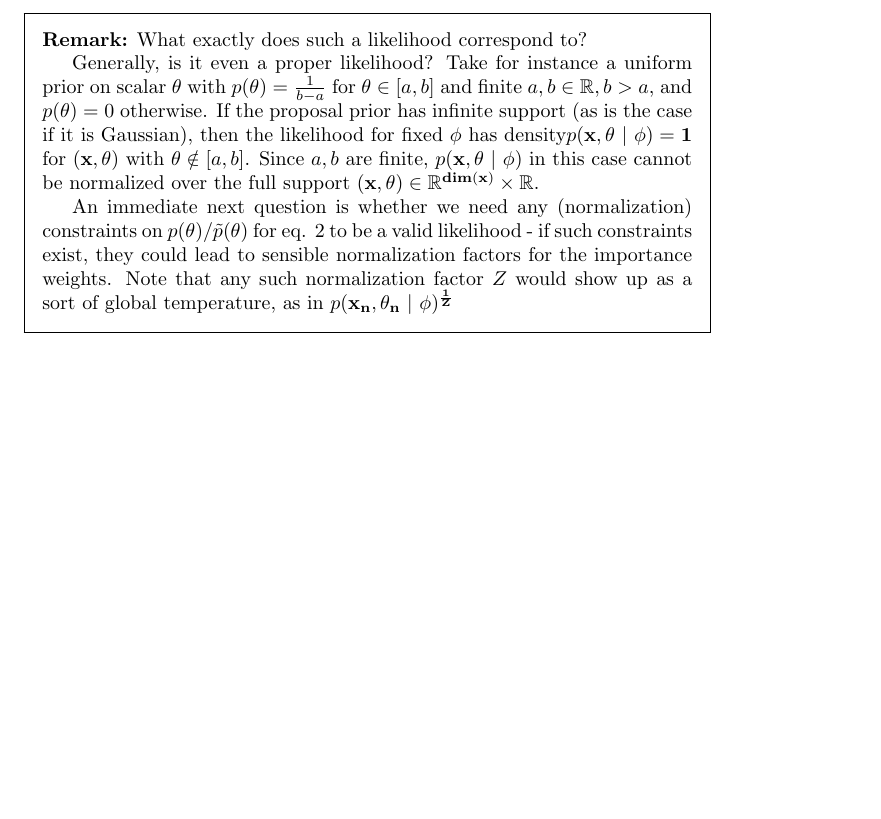
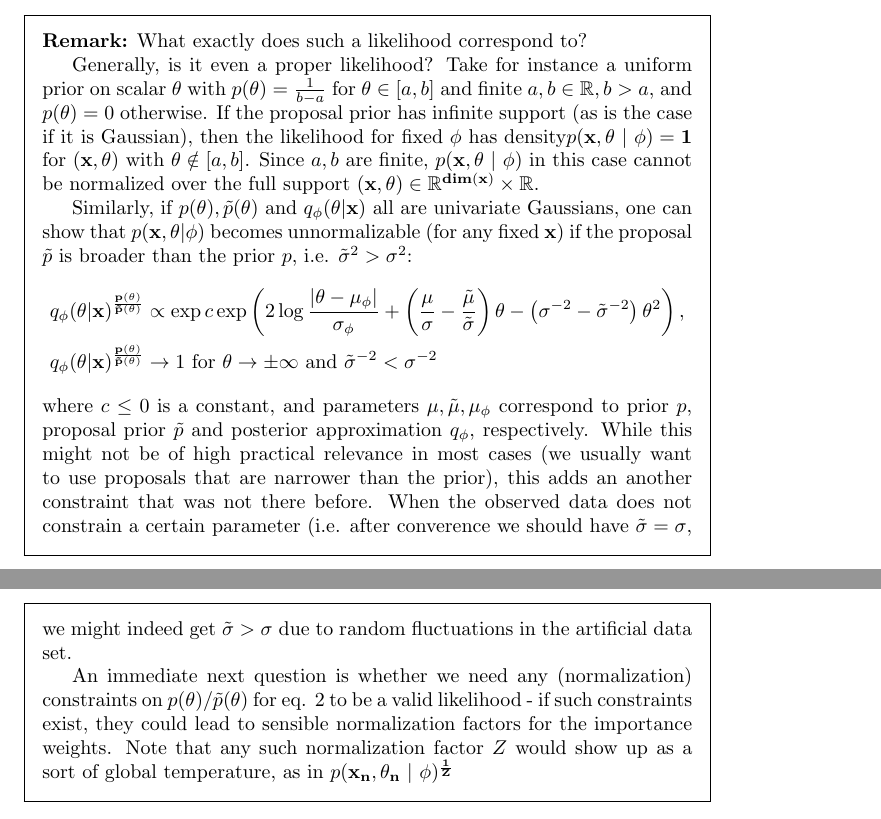
Before and after one commit to mackelab/lfi-experiments, a LaTeX document (maprf/maprf_snpe_notes.tex): part of page 3 of 3 before the commit and two parts of pages 3 and 4 of 4 after it, the two joined at a grey line, cut so that both start at the same text, the shorter picture padded with empty space. Compiled offline with LaTeX, dvips and Ghostscript.

Commit message:
updating writeup on SNPE SVI likelihood - quick tour over all-Gaussian priors/proposals/posteriors - likelihood becomes non-normalizable if sigma_proposal > sigma_prior.

```diff
--- a/maprf/maprf_snpe_notes.tex
+++ b/maprf/maprf_snpe_notes.tex
@@ -127,6 +127,15 @@ If the proposal prior has infinite support (as is the case if it is Gaussian), t
 for $(\bf{x}, \theta)$ with $\theta \notin [a,b]$.
 Since $a,b$ are finite, $p(\bf{x}, \theta \ | \ \phi)$ in this case cannot be normalized over the full support $(\bf{x}, \theta) \in \mathbb{R}^{dim(\bf{x})} \times \mathbb{R}$.
 
+Similarly, if $p(\theta), \tilde{p}(\theta)$ and $q_\phi(\theta|\bf{x})$ all are univariate Gaussians, one can show that $p(\bf{x},\theta | \phi)$ becomes unnormalizable (for any fixed $\bf{x}$) if the proposal $\tilde{p}$ is broader than the prior $p$, i.e. $\tilde{\sigma}^2 > \sigma^2$:
+\begin{align}
+q_\phi(\theta | \bf{x})^\frac{p(\theta)}{\tilde{p}(\theta)} &\propto \exp c \exp \left( 2 \log \frac{|\theta - \mu_{\phi}|}{\sigma_{\phi}} + \left(\frac{\mu}{\sigma} - \frac{\tilde{\mu}}{\tilde{\sigma}}\right) \theta - \left(\sigma^{-2} - \tilde{\sigma}^{-2} \right) \theta^2 \right) \nonumber, \\
+q_\phi(\theta | \bf{x})^\frac{p(\theta)}{\tilde{p}(\theta)} &\rightarrow 1 \mbox{ for } \theta \rightarrow \pm \infty \nonumber \mbox{ and } \tilde{\sigma}^{-2} < \sigma^{-2}
+\end{align}
+where $c \leq 0$ is a constant, and parameters $\mu, \tilde{\mu}, \mu_\phi$ correspond to prior $p$, proposal prior $\tilde{p}$ and posterior approximation $q_\phi$, respectively.
+While this might not be of high practical relevance in most cases (we usually want to use proposals that are narrower than the prior), this adds an another constraint that was not there before.
+When the observed data does not constrain a certain parameter (i.e. after converence we should have $\tilde{\sigma} = \sigma$, we might indeed get $\tilde{\sigma} > \sigma$ due to random fluctuations in the artificial data set.
+
 An immediate next question is whether we need any (normalization) constraints on $p(\theta)/\tilde{p}(\theta)$ for eq. \ref{eq:SNPE_likelihood} to be a valid likelihood - if such constraints exist, they could lead to sensible normalization factors for the importance weights.
 Note that any such normalization factor $Z$ would show up as a sort of global temperature, as in $p( \bf{x}_n, \theta_n \ | \ \phi)^{\frac{1}{Z}}$
 \end{framed}
```
